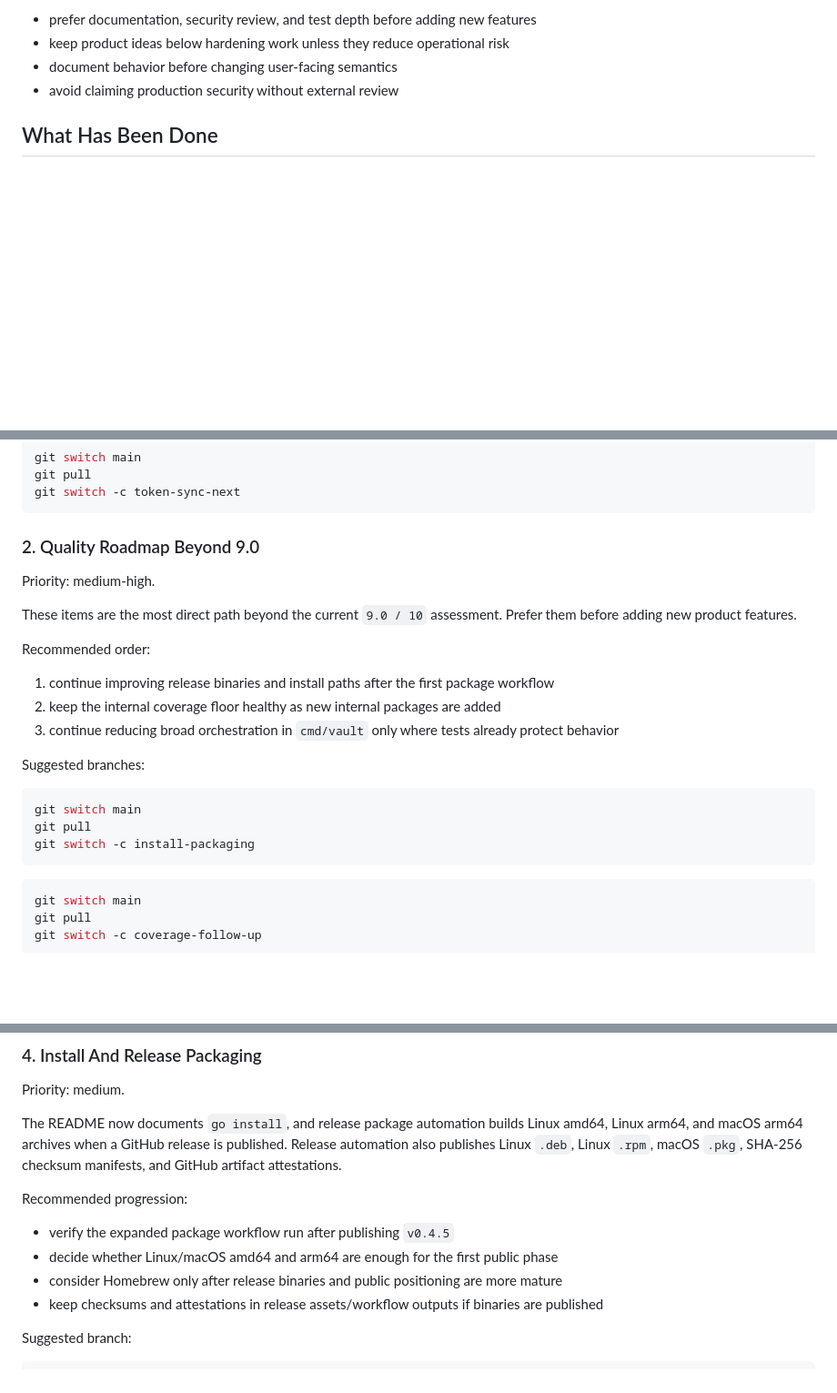
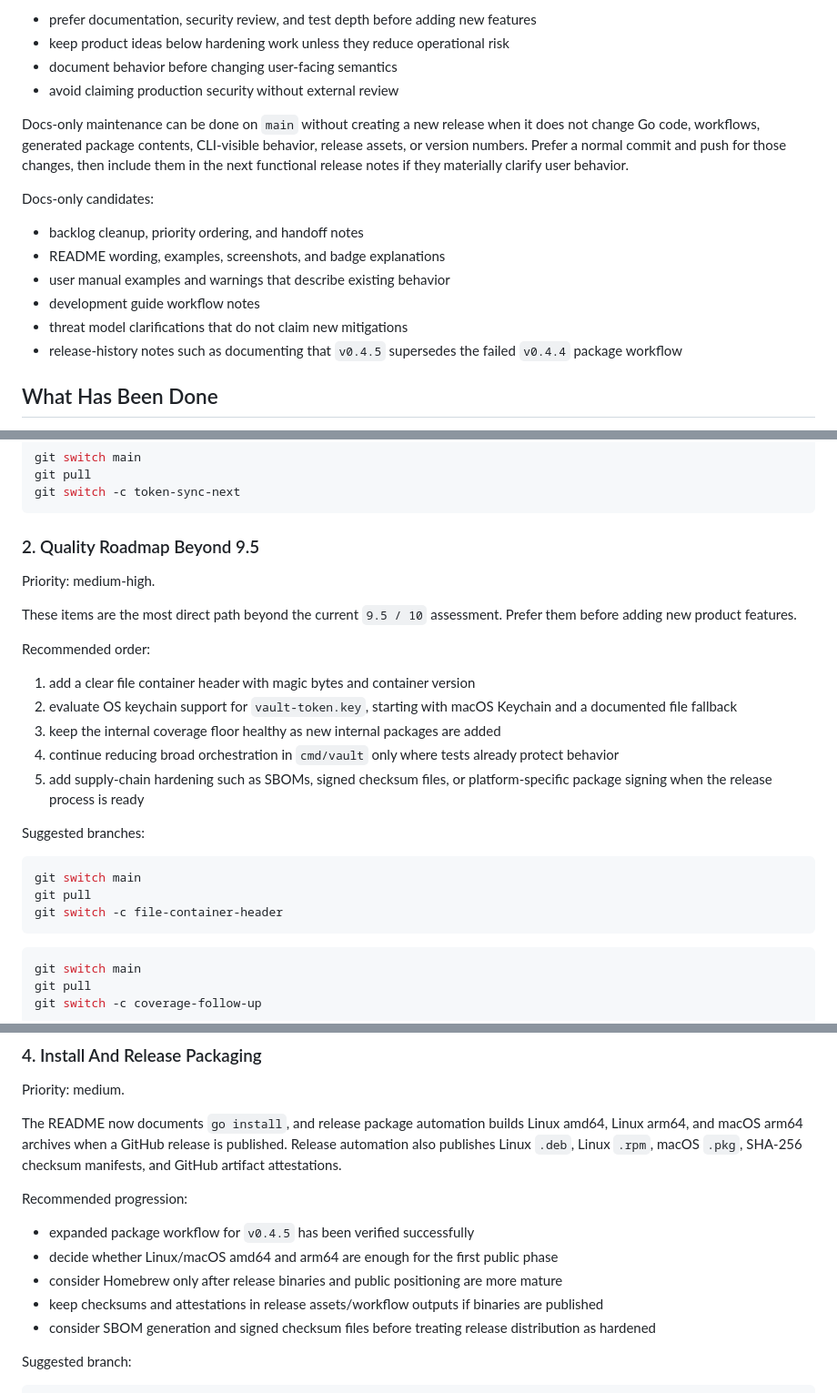
Before and after one commit to olelbis/myminivault, a Markdown page: BACKLOG.md, 3 parts joined by grey strips. Shown at 91% size. Drawn GitHub-style; blank space fills up the shorter version.

Commit message:
Clarify docs-only maintenance workflow

````diff
--- a/BACKLOG.md
+++ b/BACKLOG.md
@@ -53,6 +53,17 @@ Strategic guidance:
 - keep product ideas below hardening work unless they reduce operational risk
 - document behavior before changing user-facing semantics
 - avoid claiming production security without external review
+
+Docs-only maintenance can be done on `main` without creating a new release when it does not change Go code, workflows, generated package contents, CLI-visible behavior, release assets, or version numbers. Prefer a normal commit and push for those changes, then include them in the next functional release notes if they materially clarify user behavior.
+
+Docs-only candidates:
+
+- backlog cleanup, priority ordering, and handoff notes
+- README wording, examples, screenshots, and badge explanations
+- user manual examples and warnings that describe existing behavior
+- development guide workflow notes
+- threat model clarifications that do not claim new mitigations
+- release-history notes such as documenting that `v0.4.5` supersedes the failed `v0.4.4` package workflow
 
 ## What Has Been Done
 
@@ -279,24 +290,26 @@ git pull
 git switch -c token-sync-next
 ```
 
-### 2. Quality Roadmap Beyond 9.0
+### 2. Quality Roadmap Beyond 9.5
 
 Priority: medium-high.
 
-These items are the most direct path beyond the current `9.0 / 10` assessment. Prefer them before adding new product features.
+These items are the most direct path beyond the current `9.5 / 10` assessment. Prefer them before adding new product features.
 
 Recommended order:
 
-1. continue improving release binaries and install paths after the first package workflow
-2. keep the internal coverage floor healthy as new internal packages are added
-3. continue reducing broad orchestration in `cmd/vault` only where tests already protect behavior
+1. add a clear file container header with magic bytes and container version
+2. evaluate OS keychain support for `vault-token.key`, starting with macOS Keychain and a documented file fallback
+3. keep the internal coverage floor healthy as new internal packages are added
+4. continue reducing broad orchestration in `cmd/vault` only where tests already protect behavior
+5. add supply-chain hardening such as SBOMs, signed checksum files, or platform-specific package signing when the release process is ready
 
 Suggested branches:
 
 ```bash
 git switch main
 git pull
-git switch -c install-packaging
+git switch -c file-container-header
 ```
 
 ```bash
@@ -332,10 +345,11 @@ The README now documents `go install`, and release package automation builds Lin
 
 Recommended progression:
 
-- verify the expanded package workflow run after publishing `v0.4.5`
+- expanded package workflow for `v0.4.5` has been verified successfully
 - decide whether Linux/macOS amd64 and arm64 are enough for the first public phase
 - consider Homebrew only after release binaries and public positioning are more mature
 - keep checksums and attestations in release assets/workflow outputs if binaries are published
+- consider SBOM generation and signed checksum files before treating release distribution as hardened
 
 Suggested branch:
 
````
Also changed, not shown: docs/development.md (+4 -0 lines).
